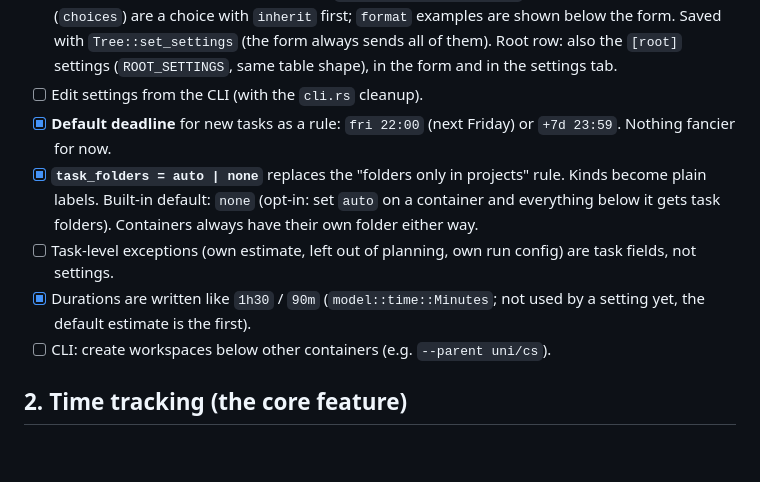
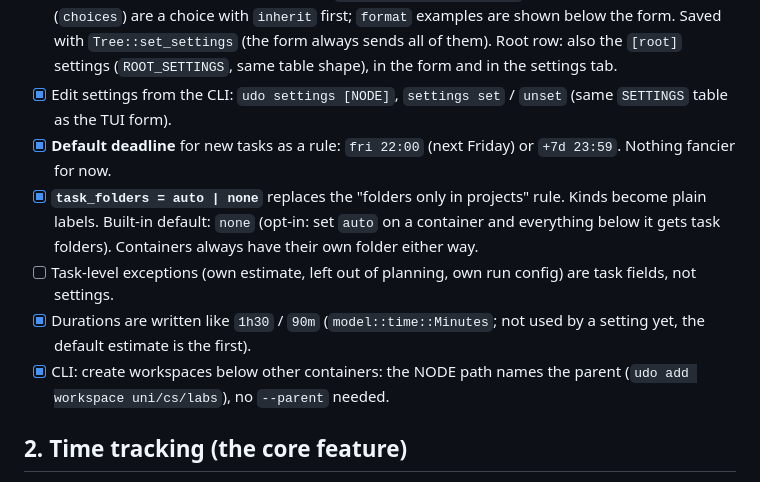
Before and after one commit to jqyDee/udo, a Markdown page: TODO.md, the part around one of its changes. Drawn GitHub-style; blank space fills up the shorter version.

```diff
--- a/TODO.md
+++ b/TODO.md
@@ -62,7 +62,8 @@ The SQLite backend (step 2) is done but not wired in yet: nothing outside
       the form. Saved with `Tree::set_settings` (the form always sends all
       of them). Root row: also the `[root]` settings (`ROOT_SETTINGS`, same
       table shape), in the form and in the settings tab.
-- [ ] Edit settings from the CLI (with the `cli.rs` cleanup).
+- [x] Edit settings from the CLI: `udo settings [NODE]`, `settings set` /
+      `unset` (same `SETTINGS` table as the TUI form).
 - [x] **Default deadline** for new tasks as a rule: `fri 22:00` (next
       Friday) or `+7d 23:59`. Nothing fancier for now.
 - [x] **`task_folders = auto | none`** replaces the "folders only in
@@ -73,7 +74,8 @@ The SQLite backend (step 2) is done but not wired in yet: nothing outside
       config) are task fields, not settings.
 - [x] Durations are written like `1h30` / `90m` (`model::time::Minutes`;
       not used by a setting yet, the default estimate is the first).
-- [ ] CLI: create workspaces below other containers (e.g. `--parent uni/cs`).
+- [x] CLI: create workspaces below other containers: the NODE path names
+      the parent (`udo add workspace uni/cs/labs`), no `--parent` needed.
 
 ## 2. Time tracking (the core feature)
 
```
Also changed, not shown: other parts of TODO.md (+34 -18 lines).
